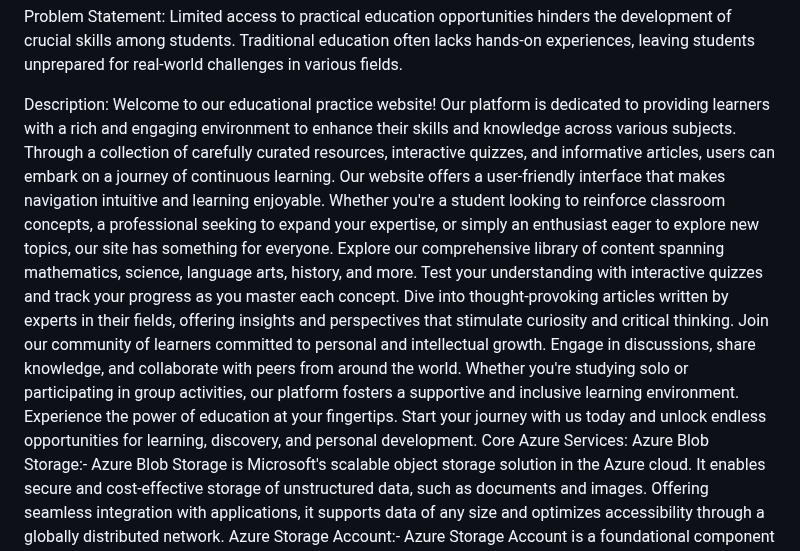
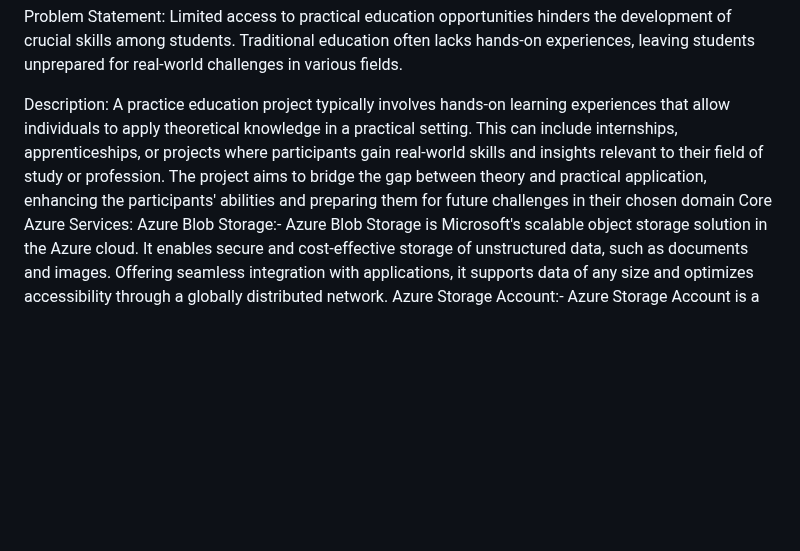
Before and after one commit to ManjuNag/learn-with-me, a Markdown page: README.md, the part around the change. Rendered like a GitHub page; blank space fills up the shorter version.

```diff
--- a/README.md
+++ b/README.md
@@ -25,11 +25,7 @@ Problem Statement:
 Limited access to practical education opportunities hinders the development of crucial skills among students. Traditional education often lacks hands-on experiences, leaving students unprepared for real-world challenges in various fields.
 
 Description:
-Welcome to our educational practice website! Our platform is dedicated to providing learners with a rich and engaging environment to enhance their skills and knowledge across various subjects. Through a collection of carefully curated resources, interactive quizzes, and informative articles, users can embark on a journey of continuous learning.
-Our website offers a user-friendly interface that makes navigation intuitive and learning enjoyable. Whether you're a student looking to reinforce classroom concepts, a professional seeking to expand your expertise, or simply an enthusiast eager to explore new topics, our site has something for everyone.
-Explore our comprehensive library of content spanning mathematics, science, language arts, history, and more. Test your understanding with interactive quizzes and track your progress as you master each concept. Dive into thought-provoking articles written by experts in their fields, offering insights and perspectives that stimulate curiosity and critical thinking.
-Join our community of learners committed to personal and intellectual growth. Engage in discussions, share knowledge, and collaborate with peers from around the world. Whether you're studying solo or participating in group activities, our platform fosters a supportive and inclusive learning environment.
-Experience the power of education at your fingertips. Start your journey with us today and unlock endless opportunities for learning, discovery, and personal development.
+A practice education project typically involves hands-on learning experiences that allow individuals to apply theoretical knowledge in a practical setting. This can include internships, apprenticeships, or projects where participants gain real-world skills and insights relevant to their field of study or profession. The project aims to bridge the gap between theory and practical application, enhancing the participants' abilities and preparing them for future challenges in their chosen domain
 Core Azure Services:
 Azure Blob Storage:- Azure Blob Storage is Microsoft's scalable object storage solution in the Azure cloud. It enables secure and cost-effective storage of unstructured data, such as documents and images. Offering seamless integration with applications, it supports data of any size and optimizes accessibility through a globally distributed network.
 Azure Storage Account:- Azure Storage Account is a foundational component in Microsoft Azure, providing secure and scalable cloud storage. It supports various storage services like Blob, File, Queue, and Table, accommodating diverse data types. With features such as redundancy options and access controls, it ensures reliable and efficient data management.
```
